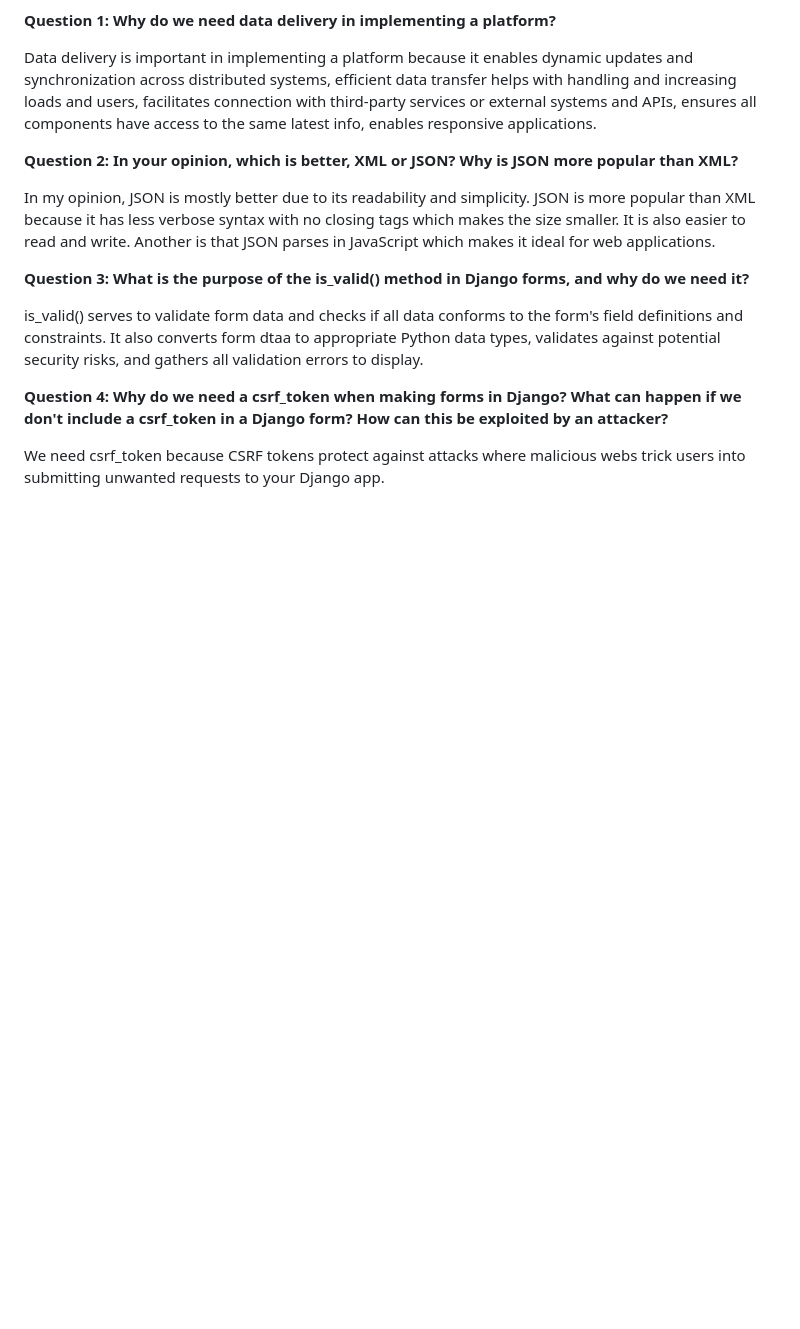
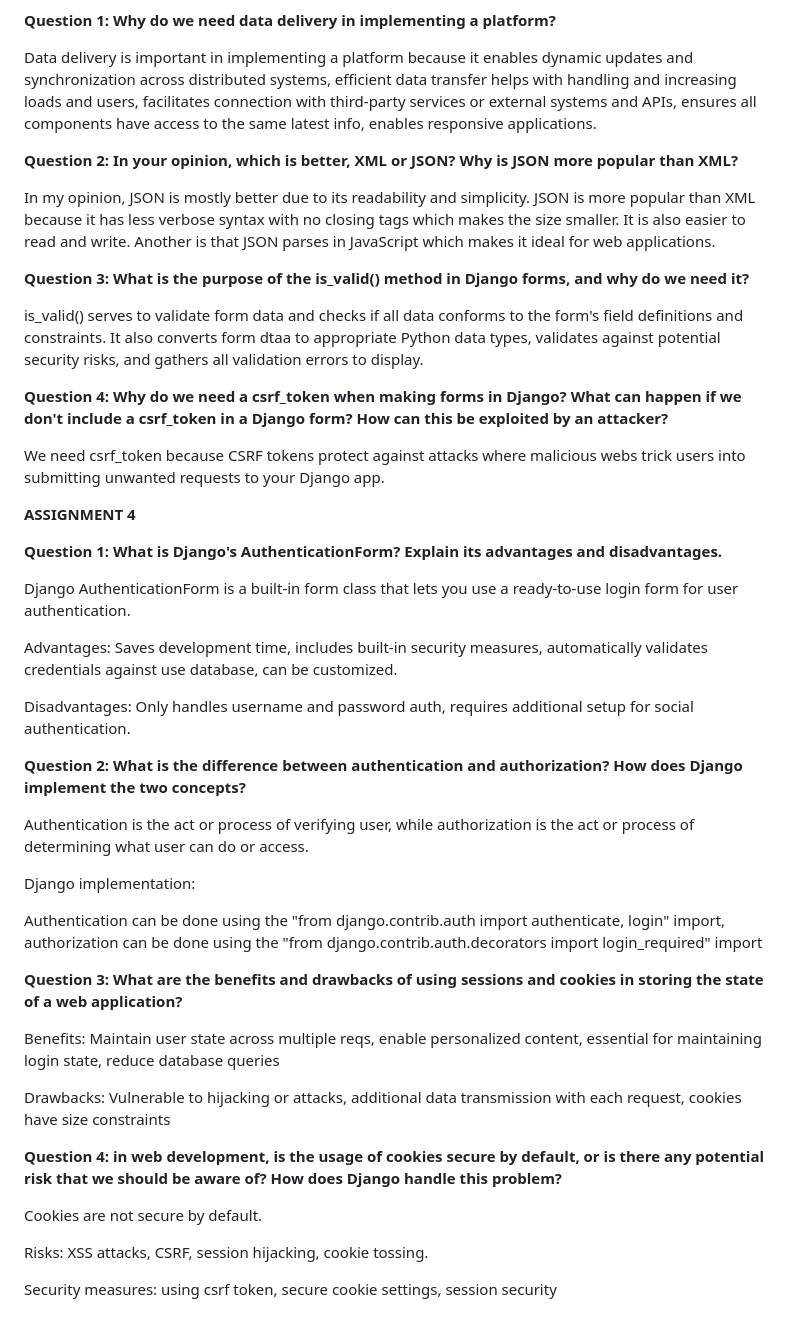
Before and after one commit to alifaieieiei/football-shop, a Markdown page: README.md, the part around the change. GitHub-like rendering; blank space fills up the shorter version.

Commit message:
Updated README.md for ASSIGNMENT 4

```diff
--- a/README.md
+++ b/README.md
@@ -189,3 +189,69 @@ is\_valid() serves to validate form data and checks if all data conforms to the
 
 
 We need csrf\_token because CSRF tokens protect against attacks where malicious webs trick users into submitting unwanted requests to your Django app.
+
+
+
+
+
+**ASSIGNMENT 4**
+
+
+
+**Question 1: What is Django's AuthenticationForm? Explain its advantages and disadvantages.**
+
+
+
+Django AuthenticationForm is a built-in form class that lets you use a ready-to-use login form for user authentication.
+
+
+
+Advantages: Saves development time, includes built-in security measures, automatically validates credentials against use database, can be customized.
+
+
+
+Disadvantages: Only handles username and password auth, requires additional setup for social authentication.
+
+
+
+**Question 2:  What is the difference between authentication and authorization? How does Django implement the two concepts?**
+
+
+
+Authentication is the act or process of verifying user, while authorization is the act or process of determining what user can do or access.
+
+
+
+Django implementation:
+
+
+
+Authentication can be done using the "from django.contrib.auth import authenticate, login" import, authorization can be done using the "from django.contrib.auth.decorators import login\_required" import
+
+
+
+**Question 3: What are the benefits and drawbacks of using sessions and cookies in storing the state of a web application?**
+
+
+
+Benefits: Maintain user state across multiple reqs, enable personalized content, essential for maintaining login state, reduce database queries
+
+
+
+Drawbacks: Vulnerable to hijacking or attacks, additional data transmission with each request, cookies have size constraints
+
+
+
+**Question 4: in web development, is the usage of cookies secure by default, or is there any potential risk that we should be aware of? How does Django handle this problem?**
+
+
+
+Cookies are not secure by default.
+
+
+
+Risks: XSS attacks, CSRF, session hijacking, cookie tossing.
+
+
+
+Security measures: using csrf token, secure cookie settings, session security
```
